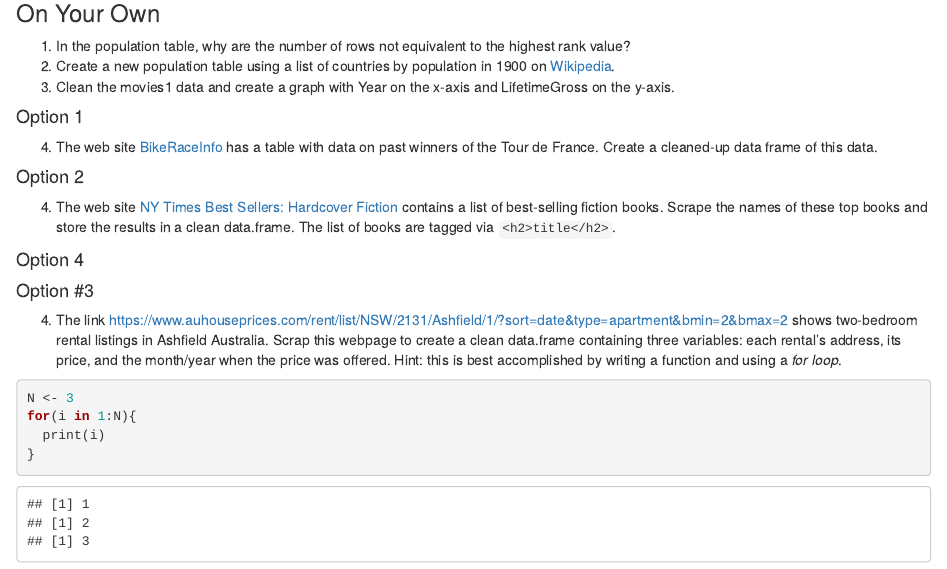
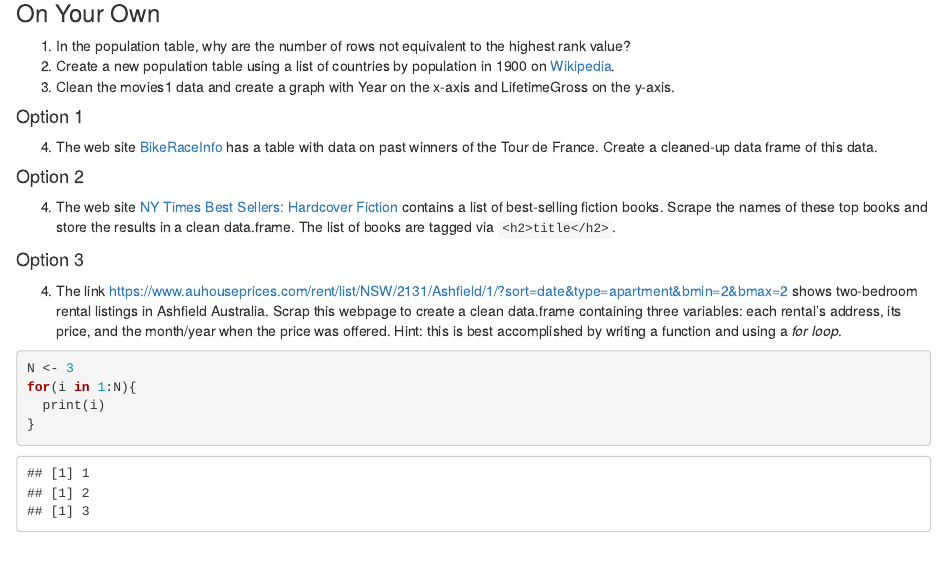
Before and after one commit to ds4stats/r-tutorials, an R Markdown document (data-scraping/IntroDataScraping.Rmd): the page in a window 1100 px wide, from 5520 px down. Rendered offline with R 4.5, knitr and Pandoc, with nearby package versions; some code elsewhere in the file could not run offline.

Commit message:
Another Typo

````diff
--- a/data-scraping/IntroDataScraping.Rmd
+++ b/data-scraping/IntroDataScraping.Rmd
@@ -212,8 +212,7 @@ on the y-axis.
 #### Option 2
 4. The web site [NY Times Best Sellers: Hardcover Fiction](http://www.nytimes.com/books/best-sellers/hardcover-fiction) contains a list of best-selling fiction books. Scrape the names of these top books and store the results in a clean data.frame. The list of books are tagged via `<h2>title</h2>`.
 
-#### Option 4
-#### Option #3
+#### Option 3
 4. The link https://www.auhouseprices.com/rent/list/NSW/2131/Ashfield/1/?sort=date&type=apartment&bmin=2&bmax=2 shows two-bedroom rental listings in Ashfield Australia.  Scrap this webpage to create a clean data.frame containing three variables: each rental's address, its price, and the month/year when the price was offered. Hint: this is best accomplished by writing a function and using a *for loop*.
 ```{r}
 N <- 3
````
